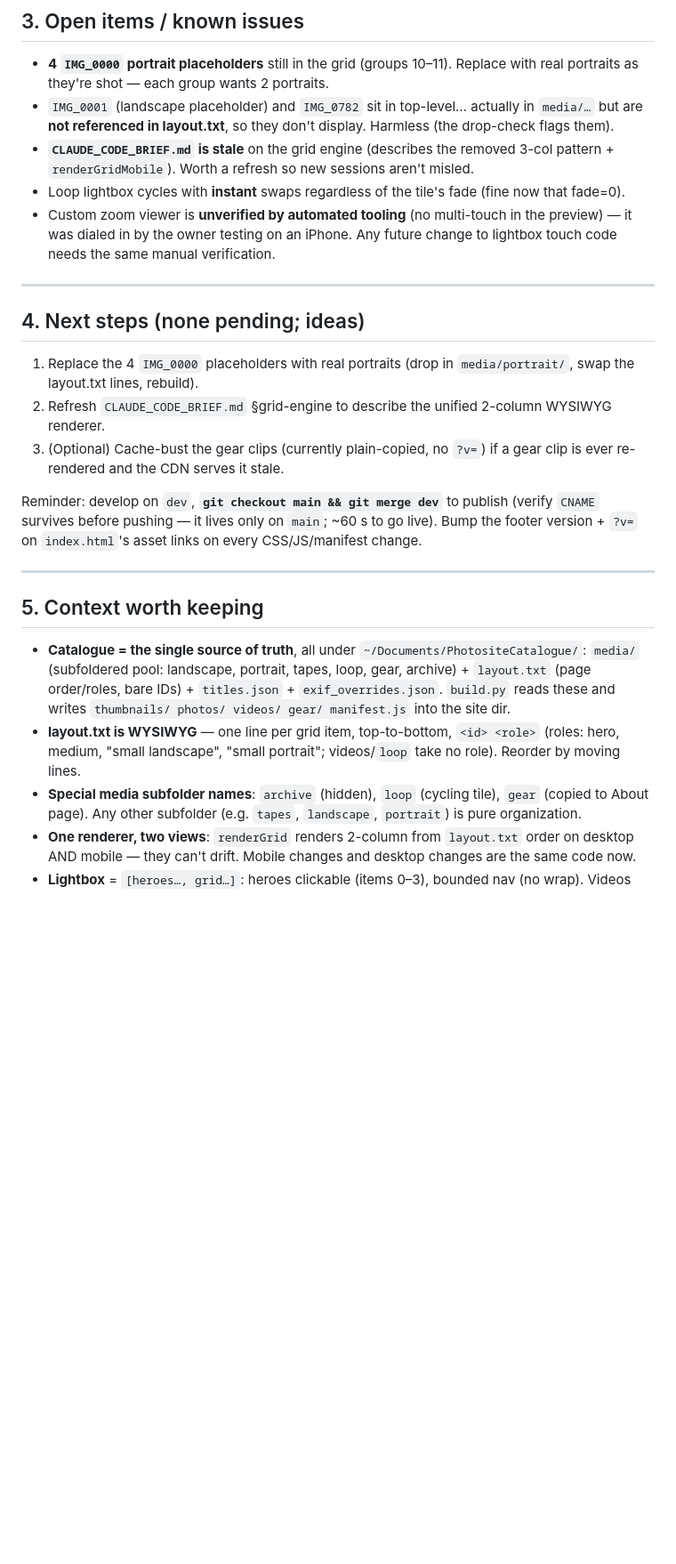
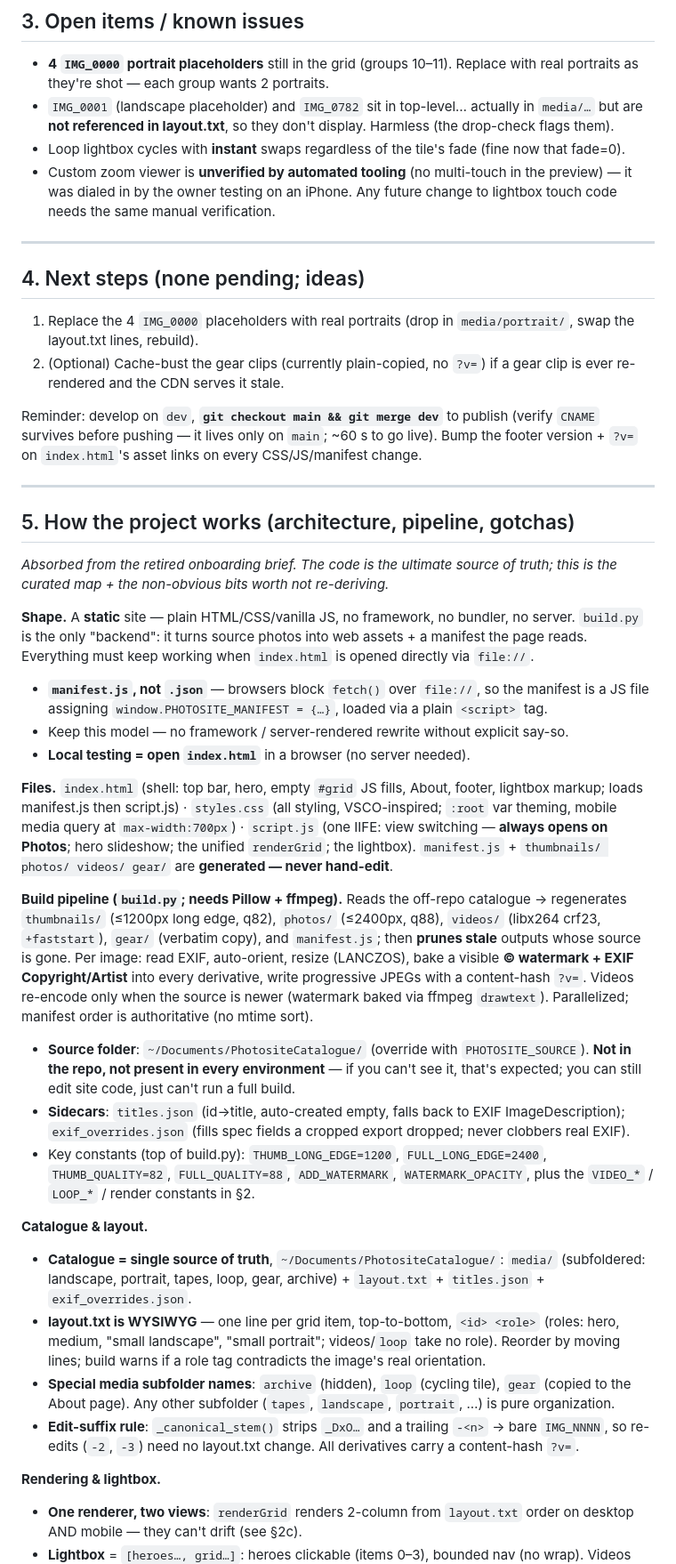
Before and after one commit to bendenty2/bendentremont.com, a Markdown page: state/photosite_state_20260702a.md, the part around one of its changes. Shown at 89% size. GitHub-like rendering; blank space fills up the shorter version.

Commit message:
Docs: retire CLAUDE_CODE_BRIEF.md; fold its durable architecture/pipeline content into the state doc (new §5 + §6 protocol)
Co-Authored-By: Claude Opus 4.8 <noreply@anthropic.com>

```diff
--- a/state/photosite_state_20260702a.md
+++ b/state/photosite_state_20260702a.md
@@ -101,8 +101,6 @@
   portraits as they're shot — each group wants 2 portraits.
 - `IMG_0001` (landscape placeholder) and `IMG_0782` sit in top-level… actually in `media/…` but are
   **not referenced in layout.txt**, so they don't display. Harmless (the drop-check flags them).
-- **`CLAUDE_CODE_BRIEF.md` is stale** on the grid engine (describes the removed 3-col pattern +
-  `renderGridMobile`). Worth a refresh so new sessions aren't misled.
 - Loop lightbox cycles with **instant** swaps regardless of the tile's fade (fine now that fade=0).
 - Custom zoom viewer is **unverified by automated tooling** (no multi-touch in the preview) — it was
   dialed in by the owner testing on an iPhone. Any future change to lightbox touch code needs the
@@ -114,8 +112,7 @@
 
 1. Replace the 4 `IMG_0000` placeholders with real portraits (drop in `media/portrait/`, swap the
    layout.txt lines, rebuild).
-2. Refresh `CLAUDE_CODE_BRIEF.md` §grid-engine to describe the unified 2-column WYSIWYG renderer.
-3. (Optional) Cache-bust the gear clips (currently plain-copied, no `?v=`) if a gear clip is ever
+2. (Optional) Cache-bust the gear clips (currently plain-copied, no `?v=`) if a gear clip is ever
    re-rendered and the CDN serves it stale.
 
 Reminder: develop on `dev`, **`git checkout main && git merge dev`** to publish (verify `CNAME`
@@ -124,16 +121,53 @@ survives before pushing — it lives only on `main`; ~60 s to go live). Bump the
 
 ---
 
-## 5. Context worth keeping
+## 5. How the project works (architecture, pipeline, gotchas)
 
-- **Catalogue = the single source of truth**, all under `~/Documents/PhotositeCatalogue/`:
-  `media/` (subfoldered pool: landscape, portrait, tapes, loop, gear, archive) + `layout.txt`
-  (page order/roles, bare IDs) + `titles.json` + `exif_overrides.json`. `build.py` reads these and
-  writes `thumbnails/ photos/ videos/ gear/ manifest.js` into the site dir.
+*Absorbed from the retired onboarding brief. The code is the ultimate source of truth; this is the
+curated map + the non-obvious bits worth not re-deriving.*
+
+**Shape.** A **static** site — plain HTML/CSS/vanilla JS, no framework, no bundler, no server.
+`build.py` is the only "backend": it turns source photos into web assets + a manifest the page reads.
+Everything must keep working when `index.html` is opened directly via `file://`.
+- **`manifest.js`, not `.json`** — browsers block `fetch()` over `file://`, so the manifest is a JS
+  file assigning `window.PHOTOSITE_MANIFEST = {…}`, loaded via a plain `<script>` tag.
+- Keep this model — no framework / server-rendered rewrite without explicit say-so.
+- **Local testing = open `index.html`** in a browser (no server needed).
+
+**Files.** `index.html` (shell: top bar, hero, empty `#grid` JS fills, About, footer, lightbox
+markup; loads manifest.js then script.js) · `styles.css` (all styling, VSCO-inspired; `:root` var
+theming, mobile media query at `max-width:700px`) · `script.js` (one IIFE: view switching — **always
+opens on Photos**; hero slideshow; the unified `renderGrid`; the lightbox). `manifest.js` +
+`thumbnails/ photos/ videos/ gear/` are **generated — never hand-edit**.
+
+**Build pipeline (`build.py`; needs Pillow + ffmpeg).** Reads the off-repo catalogue → regenerates
+`thumbnails/` (≤1200px long edge, q82), `photos/` (≤2400px, q88), `videos/` (libx264 crf23,
+`+faststart`), `gear/` (verbatim copy), and `manifest.js`; then **prunes stale** outputs whose
+source is gone. Per image: read EXIF, auto-orient, resize (LANCZOS), bake a visible **© watermark +
+EXIF Copyright/Artist** into every derivative, write progressive JPEGs with a content-hash `?v=`.
+Videos re-encode only when the source is newer (watermark baked via ffmpeg `drawtext`). Parallelized;
+manifest order is authoritative (no mtime sort).
+- **Source folder**: `~/Documents/PhotositeCatalogue/` (override with `PHOTOSITE_SOURCE`). **Not in
+  the repo, not present in every environment** — if you can't see it, that's expected; you can still
+  edit site code, just can't run a full build.
+- **Sidecars**: `titles.json` (id→title, auto-created empty, falls back to EXIF ImageDescription);
+  `exif_overrides.json` (fills spec fields a cropped export dropped; never clobbers real EXIF).
+- Key constants (top of build.py): `THUMB_LONG_EDGE=1200`, `FULL_LONG_EDGE=2400`, `THUMB_QUALITY=82`,
+  `FULL_QUALITY=88`, `ADD_WATERMARK`, `WATERMARK_OPACITY`, plus the `VIDEO_*` / `LOOP_*` / render
+  constants in §2.
+
+**Catalogue & layout.**
+- **Catalogue = single source of truth**, `~/Documents/PhotositeCatalogue/`: `media/` (subfoldered:
+  landscape, portrait, tapes, loop, gear, archive) + `layout.txt` + `titles.json` + `exif_overrides.json`.
 - **layout.txt is WYSIWYG** — one line per grid item, top-to-bottom, `<id> <role>` (roles: hero,
-  medium, "small landscape", "small portrait"; videos/`loop` take no role). Reorder by moving lines.
-- **Special media subfolder names**: `archive` (hidden), `loop` (cycling tile), `gear` (copied to
-  About page). Any other subfolder (e.g. `tapes`, `landscape`, `portrait`) is pure organization.
+  medium, "small landscape", "small portrait"; videos/`loop` take no role). Reorder by moving lines;
+  build warns if a role tag contradicts the image's real orientation.
+- **Special media subfolder names**: `archive` (hidden), `loop` (cycling tile), `gear` (copied to the
+  About page). Any other subfolder (`tapes`, `landscape`, `portrait`, …) is pure organization.
+- **Edit-suffix rule**: `_canonical_stem()` strips `_DxO…` and a trailing `-<n>` → bare `IMG_NNNN`,
+  so re-edits (`-2`, `-3`) need no layout.txt change. All derivatives carry a content-hash `?v=`.
+
+**Rendering & lightbox.**
 - **One renderer, two views**: `renderGrid` renders 2-column from `layout.txt` order on desktop AND
-  mobile — they can't drift. Mobile changes and desktop changes are the same code now.
+  mobile — they can't drift (see §2c).
 - **Lightbox** = `[heroes…, grid…]`: heroes clickable (items 0–3), bounded nav (no wrap). Videos
```
Also changed, not shown: other parts of state/photosite_state_20260702a.md (+26 -12 lines), CLAUDE_CODE_BRIEF.md (deleted, +0 -337 lines).
